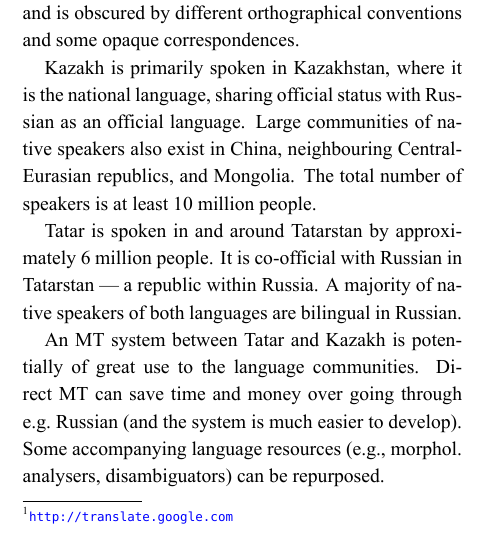
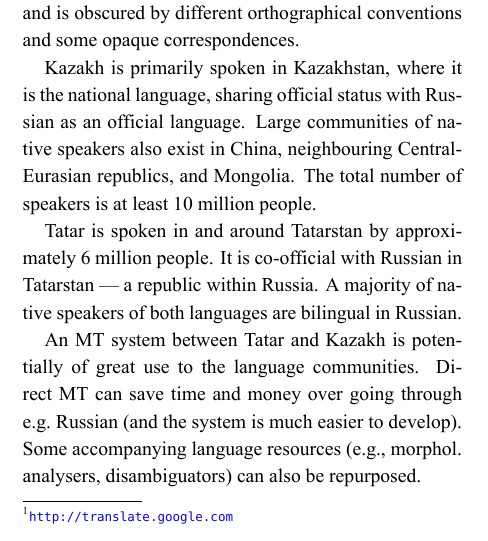
Before and after one commit to apertium/apertium-kaz-tat, a LaTeX paper (paper/paper.tex): part of one column of page 1 of 8, cut so that both start at the same text. The pictures show the PDF file paper/paper.pdf that the author committed with the source.

Commit message:
actually this is what we submitted

```diff
--- a/paper/paper.tex
+++ b/paper/paper.tex
@@ -194,7 +194,7 @@ Tatar is spoken in and around Tatarstan by
 approximately 6 million people. It is co-official with Russian in Tatarstan ---
 a republic within Russia.  A majority of native speakers of both languages are bilingual in Russian. %, and the standard varieties our system FIXMEs are written in Cyrillic.
 
-An MT system between Tatar and Kazakh is potentially of great use to the language communities.  Direct MT can save time and money over going through e.g.\ Russian (and the system is much easier to develop).  Some accompanying language resources (e.g.,\ morphol.\ analysers, disambiguators) can be repurposed.
+An MT system between Tatar and Kazakh is potentially of great use to the language communities.  Direct MT can save time and money over going through e.g.\ Russian (and the system is much easier to develop).  Some accompanying language resources (e.g.,\ morphol.\ analysers, disambiguators) can also be repurposed.
 
 %FIXME: Contrastive grammar
 \subsection{Phonological differences}
```
Also changed, not shown: paper/paper.pdf.
